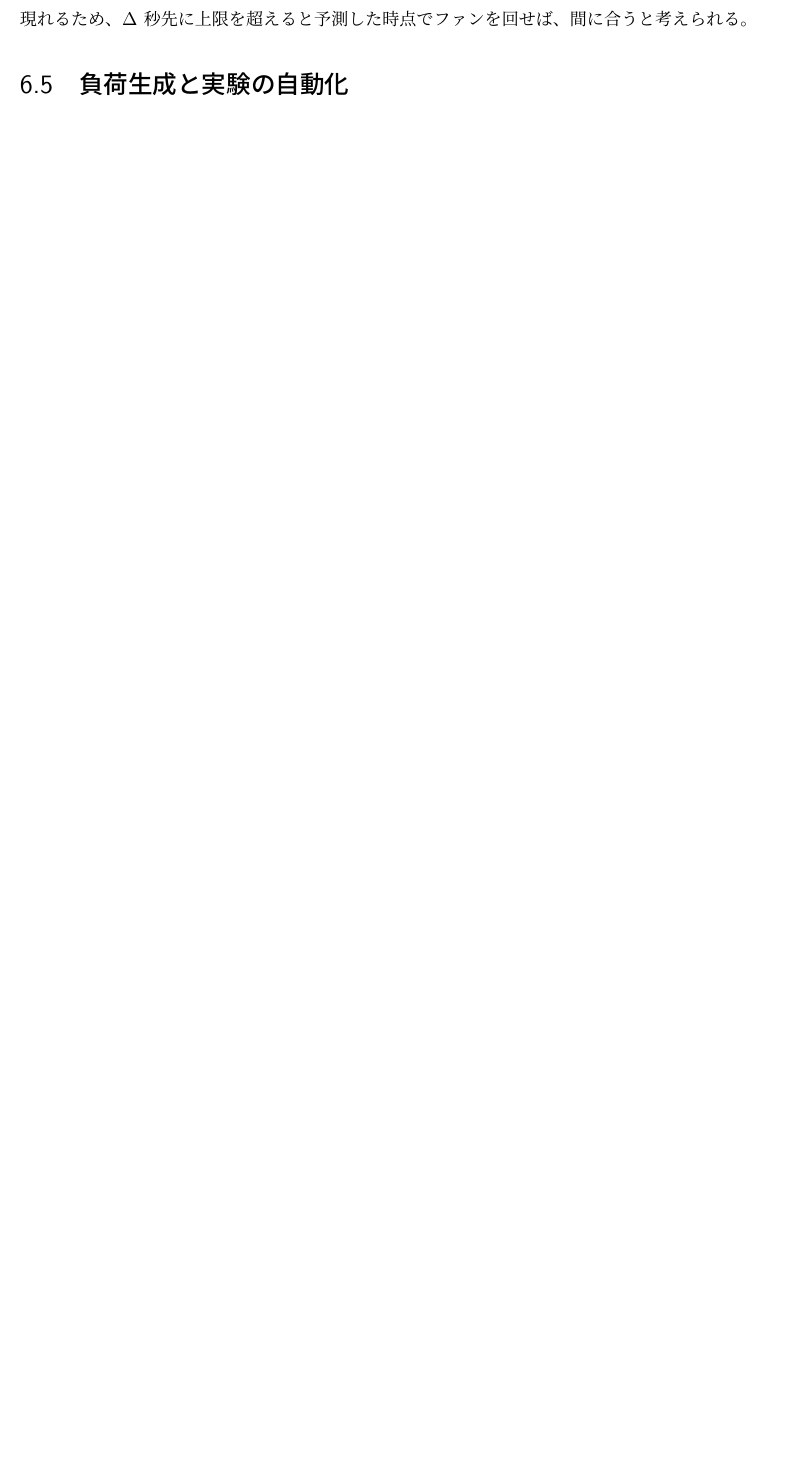
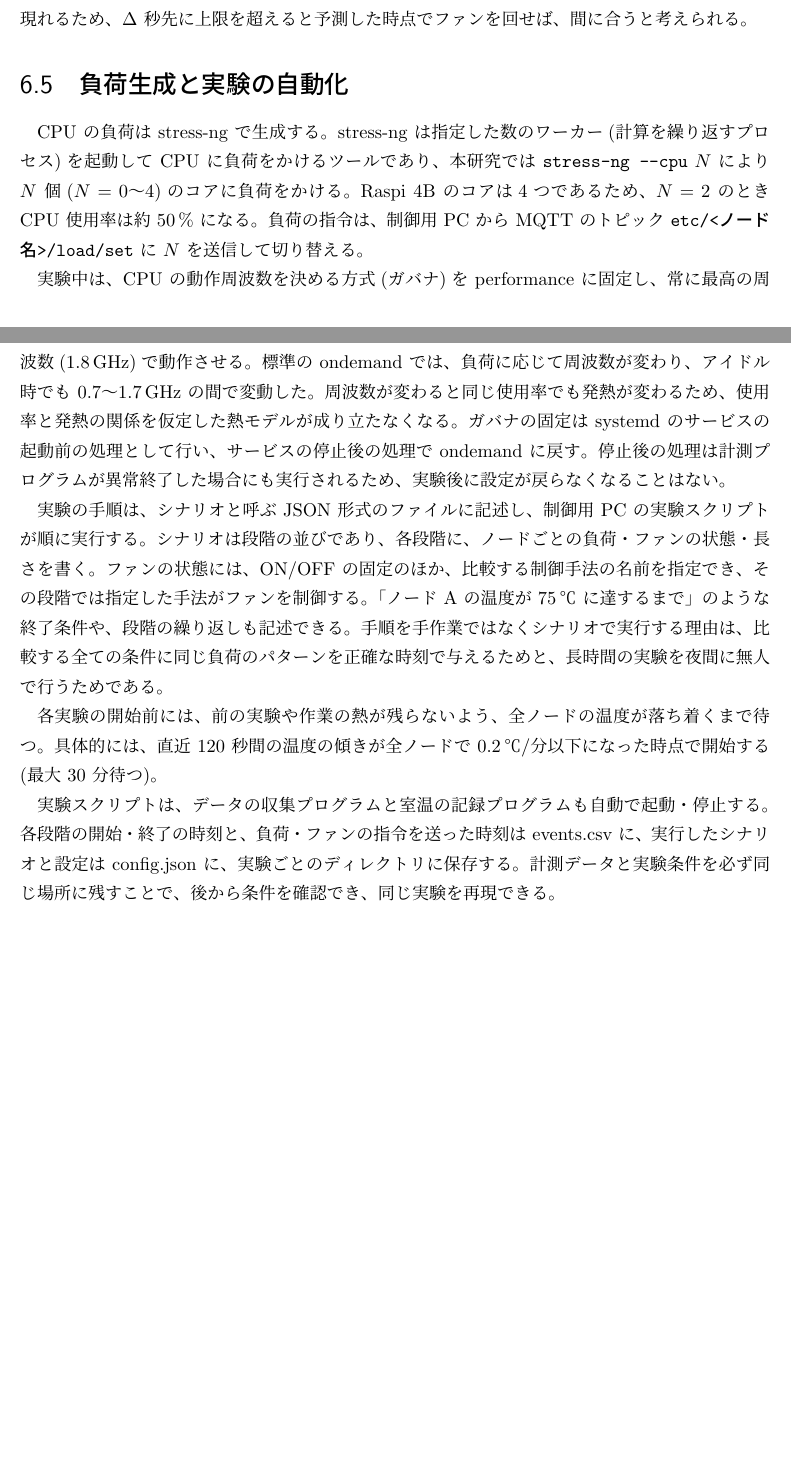
Before and after one commit to Laur3121/edge-thermal-control, a LaTeX thesis (thesis/main.tex, which reads thesis/chapters/06_implementation.tex): part of page 15 of 21 before the commit and two parts of pages 15 and 16 of 22 after it, the two joined at a grey line, cut so that both start at the same text, the shorter picture padded with empty space. Compiled offline with upLaTeX and dvipdfmx.

Commit message:
6.5 負荷生成と実験の自動化の下書き(Claude)
Co-Authored-By: Claude Opus 5.5 <noreply@anthropic.com>

```diff
--- a/thesis/chapters/06_implementation.tex
+++ b/thesis/chapters/06_implementation.tex
@@ -114,15 +114,13 @@ Raspi は CPU 温度が高くなると動作クロックを下げて発熱を抑
 
 
 \section{負荷生成と実験の自動化}\label{sec:impl-auto}
-% ===== 骨組み(Claude) =====
-% 段落1【負荷】stress-ng --cpu N(N = 0〜4 コア)で負荷をかける。制御用 PC から MQTT の etc/<ノード名>/load/set に N を送る
-% 段落2【CPU 周波数を固定】実験中はガバナを performance に固定し、終了時に標準の ondemand に戻す
-%   問い:なぜ?(ondemand だとアイドル時のクロックが 0.7〜1.7 GHz で変わり、同じ負荷でも発熱が変わる → b がぶれる)
-% 段落3【シナリオで自動実行】実験は JSON のシナリオ(段階ごとに負荷・ファン・長さ。「A が75℃になるまで」のような条件や繰り返しも書ける)
-%   を制御用 PC のスクリプトが順に実行する
-%   問い:なぜ手でやらない?(比較実験で全条件を同じ負荷パターンにするため。夜間に無人で回せる)
-% 段落4【開始前の待ち】全ノードの温度の傾きが直近120秒で0.2℃/分以下になるまで待つ(最大30分)
-%   問い:なぜ?(前の実験の熱が残ると、開始時の条件がそろわない)
-% 段落5【記録】段階の切り替え時刻を events.csv、使ったシナリオを config.json として実験ごとのディレクトリに保存。
-%   収集と室温の記録もスクリプトが自動で起動・停止する
-%   問い:なぜシナリオまで保存?(後から条件を確かめられる。生ログと条件が必ず対になる)
+% ===== 下書き(Claude、11/14)。レオが読んで理解 → 確認の問い → 直す =====
+CPU の負荷は stress-ng で生成する。stress-ng は指定した数のワーカー(計算を繰り返すプロセス)を起動して CPU に負荷をかけるツールであり、本研究では \texttt{stress-ng --cpu} $N$ により $N$ 個($N=0$〜4)のコアに負荷をかける。Raspi 4B のコアは4つであるため、$N=2$ のとき CPU 使用率は約 50\,\% になる。負荷の指令は、制御用 PC から MQTT のトピック \texttt{etc/<ノード名>/load/set} に $N$ を送信して切り替える。
+
+実験中は、CPU の動作周波数を決める方式(ガバナ)を performance に固定し、常に最高の周波数(1.8\,GHz)で動作させる。標準の ondemand では、負荷に応じて周波数が変わり、アイドル時でも 0.7〜1.7\,GHz の間で変動した。周波数が変わると同じ使用率でも発熱が変わるため、使用率と発熱の関係を仮定した熱モデルが成り立たなくなる。ガバナの固定は systemd のサービスの起動前の処理として行い、サービスの停止後の処理で ondemand に戻す。停止後の処理は計測プログラムが異常終了した場合にも実行されるため、実験後に設定が戻らなくなることはない。
+
+実験の手順は、シナリオと呼ぶ JSON 形式のファイルに記述し、制御用 PC の実験スクリプトが順に実行する。シナリオは段階の並びであり、各段階に、ノードごとの負荷・ファンの状態・長さを書く。ファンの状態には、ON/OFF の固定のほか、比較する制御手法の名前を指定でき、その段階では指定した手法がファンを制御する。「ノード A の温度が 75\,℃ に達するまで」のような終了条件や、段階の繰り返しも記述できる。手順を手作業ではなくシナリオで実行する理由は、比較する全ての条件に同じ負荷のパターンを正確な時刻で与えるためと、長時間の実験を夜間に無人で行うためである。
+
+各実験の開始前には、前の実験や作業の熱が残らないよう、全ノードの温度が落ち着くまで待つ。具体的には、直近 120 秒間の温度の傾きが全ノードで 0.2\,℃/分以下になった時点で開始する(最大 30 分待つ)。
+
+実験スクリプトは、データの収集プログラムと室温の記録プログラムも自動で起動・停止する。各段階の開始・終了の時刻と、負荷・ファンの指令を送った時刻は events.csv に、実行したシナリオと設定は config.json に、実験ごとのディレクトリに保存する。計測データと実験条件を必ず同じ場所に残すことで、後から条件を確認でき、同じ実験を再現できる。
```
